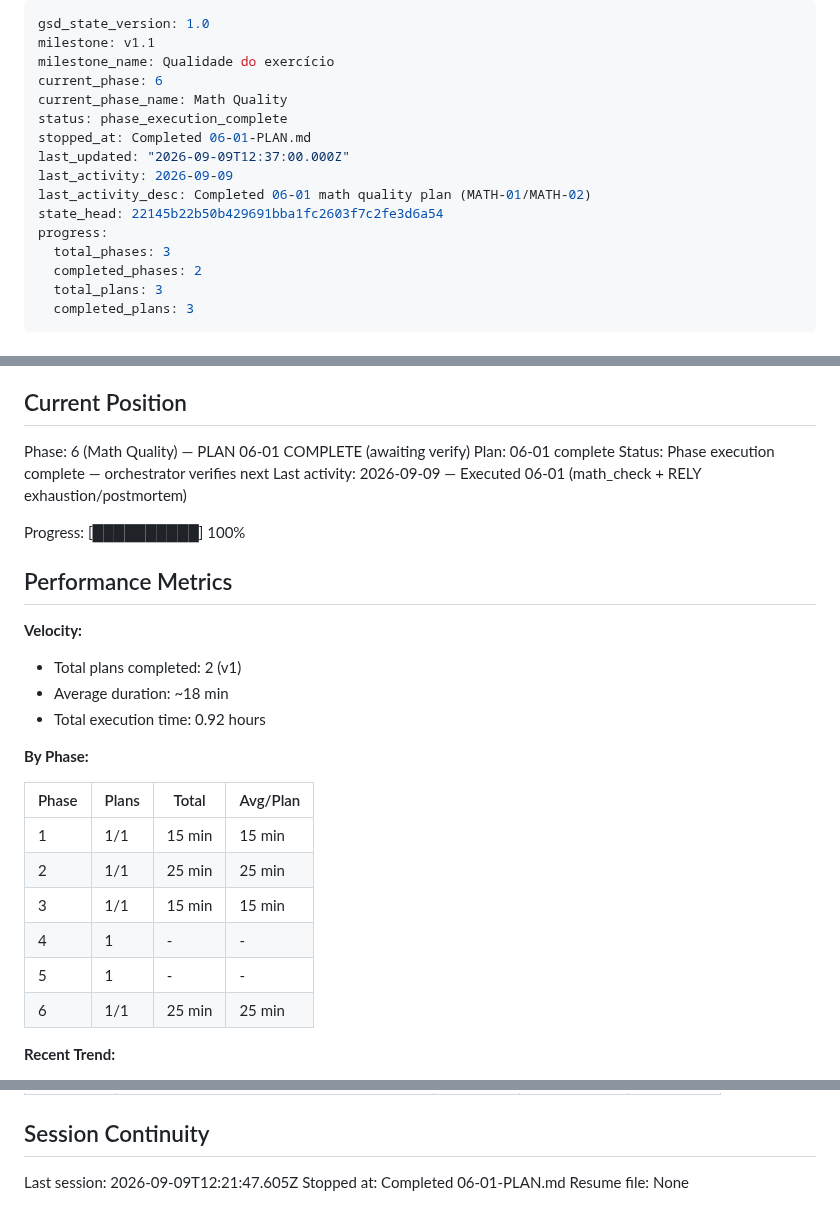
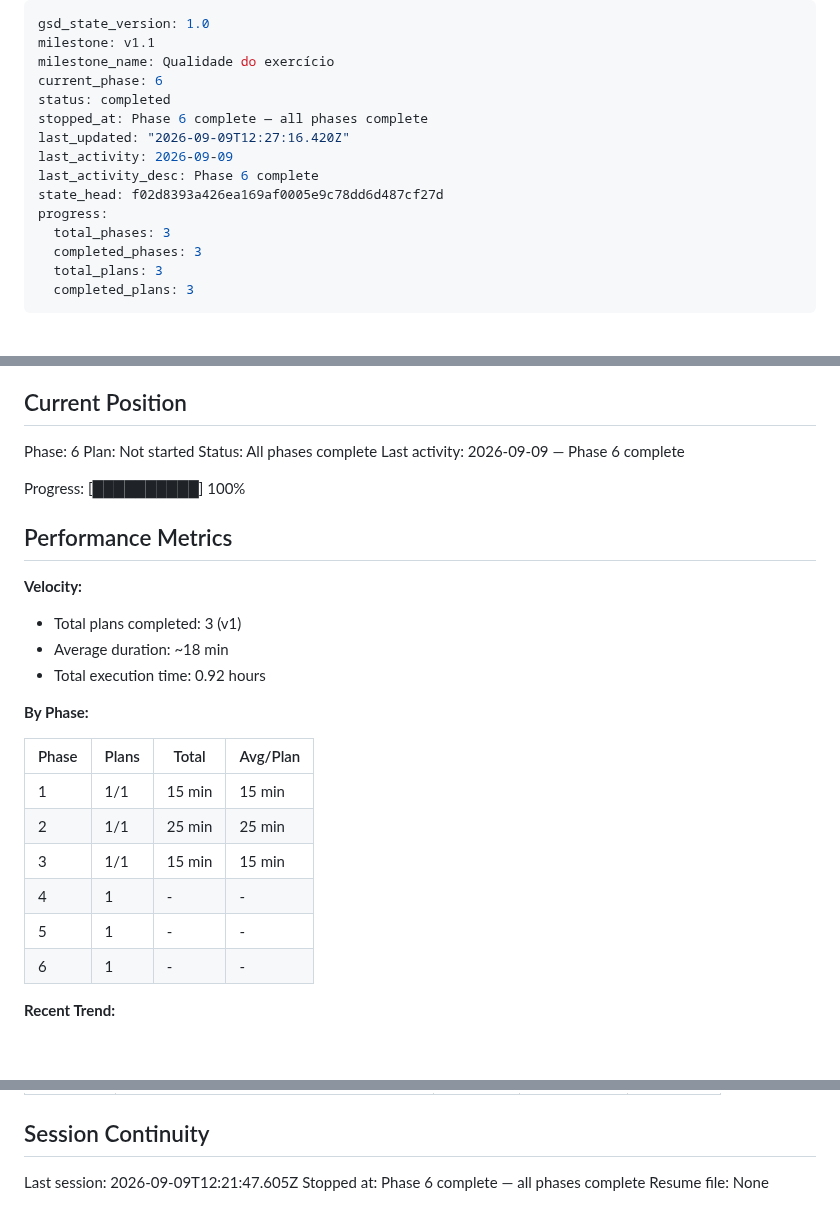
Before and after one commit to VirgilioFuchs/GeradorExercicios, a Markdown page: .planning/STATE.md, 3 parts joined by grey strips. GitHub-like rendering; blank space fills up the shorter version.

Commit message:
docs(phase-06): mark math quality complete in roadmap

```diff
--- a/.planning/STATE.md
+++ b/.planning/STATE.md
@@ -3,16 +3,15 @@ gsd_state_version: 1.0
 milestone: v1.1
 milestone_name: Qualidade do exercício
 current_phase: 6
-current_phase_name: Math Quality
-status: phase_execution_complete
-stopped_at: Completed 06-01-PLAN.md
-last_updated: "2026-09-09T12:37:00.000Z"
+status: completed
+stopped_at: Phase 6 complete — all phases complete
+last_updated: "2026-09-09T12:27:16.420Z"
 last_activity: 2026-09-09
-last_activity_desc: Completed 06-01 math quality plan (MATH-01/MATH-02)
-state_head: 22145b22b50b429691bba1fc2603f7c2fe3d6a54
+last_activity_desc: Phase 6 complete
+state_head: f02d8393a426ea169af0005e9c78dd6d487cf27d
 progress:
   total_phases: 3
-  completed_phases: 2
+  completed_phases: 3
   total_plans: 3
   completed_plans: 3
 ---
@@ -28,10 +27,10 @@ See: .planning/PROJECT.md (updated 2026-09-04)
 
 ## Current Position
 
-Phase: 6 (Math Quality) — PLAN 06-01 COMPLETE (awaiting verify)
-Plan: 06-01 complete
-Status: Phase execution complete — orchestrator verifies next
-Last activity: 2026-09-09 — Executed 06-01 (math_check + RELY exhaustion/postmortem)
+Phase: 6
+Plan: Not started
+Status: All phases complete
+Last activity: 2026-09-09 — Phase 6 complete
 
 Progress: [██████████] 100%
 
@@ -39,7 +38,7 @@ Progress: [██████████] 100%
 
 **Velocity:**
 
-- Total plans completed: 2 (v1)
+- Total plans completed: 3 (v1)
 - Average duration: ~18 min
 - Total execution time: 0.92 hours
 
@@ -52,7 +51,7 @@ Progress: [██████████] 100%
 | 3 | 1/1 | 15 min | 15 min |
 | 4 | 1 | - | - |
 | 5 | 1 | - | - |
-| 6 | 1/1 | 25 min | 25 min |
+| 6 | 1 | - | - |
 
 **Recent Trend:**
 
@@ -112,5 +111,5 @@ None for Phase 6 planning (D-01…D-17 locked in CONTEXT; no one-way checkpoint
 ## Session Continuity
 
 Last session: 2026-09-09T12:21:47.605Z
-Stopped at: Completed 06-01-PLAN.md
+Stopped at: Phase 6 complete — all phases complete
 Resume file: None
```
Also changed, not shown: .planning/ROADMAP.md (+1 -1 lines).
